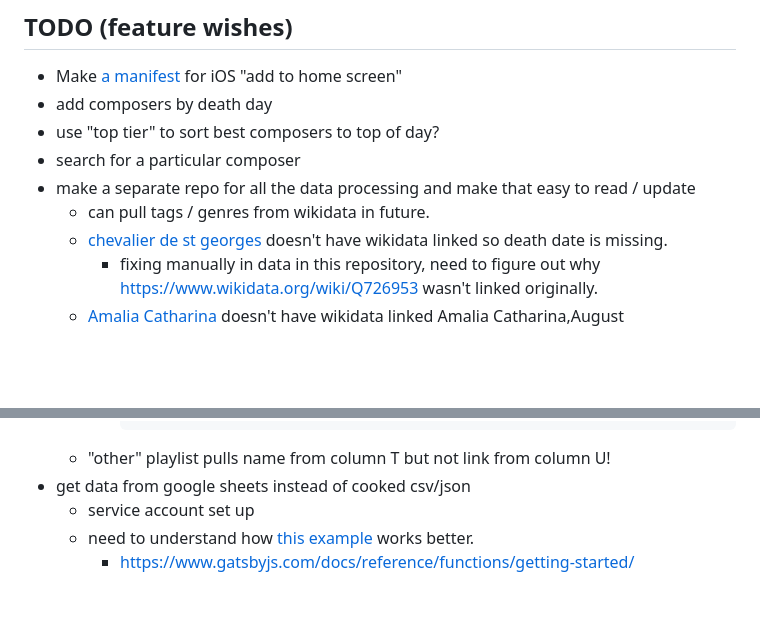
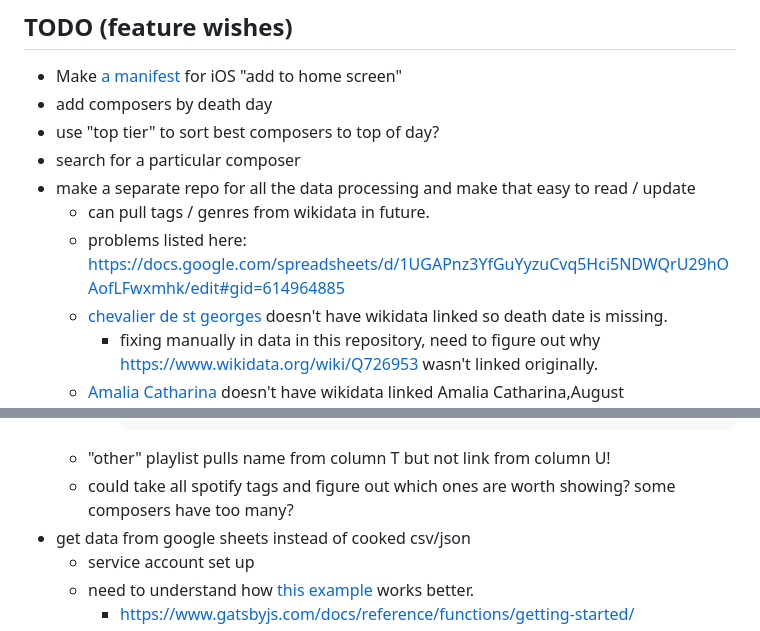
Before and after one commit to jsundram/daily-composers, a Markdown page: README.md, 2 parts joined by grey strips. GitHub-like rendering; blank space fills up the shorter version.

Commit message:
there's always more todo

````diff
--- a/README.md
+++ b/README.md
@@ -56,6 +56,7 @@ learn more and listen more
 * search for a particular composer
 * make a separate repo for all the data processing and make that easy to read / update
     * can pull tags / genres from wikidata in future.
+    * problems listed here: https://docs.google.com/spreadsheets/d/1UGAPnz3YfGuYyzuCvq5Hci5NDWQrU29hOAofLFwxmhk/edit#gid=614964885
     * [chevalier de st georges](https://en.wikipedia.org/wiki/Chevalier_de_Saint-Georges) doesn't have wikidata linked so death date is missing.
         * fixing manually in data in this repository, need to figure out why https://www.wikidata.org/wiki/Q726953 wasn't linked originally.
     * [Amalia Catharina](https://en.wikipedia.org/wiki/Countess_Amalia_Katharina_of_Waldeck) doesn't have wikidata linked
@@ -71,6 +72,7 @@ learn more and listen more
             missing_wd = [r for r in rows if 2021 - int(r['birthyear']) > 100 and r['deathdate'] == '']
             ```
     * "other" playlist pulls name from column T but not link from column U!
+    * could take all spotify tags and figure out which ones are worth showing? some composers have too many?
 * get data from google sheets instead of cooked csv/json
     * service account set up
     * need to understand how [this example](https://github.com/gatsbyjs/gatsby/tree/master/examples/functions-google-sheets) works better.
````
